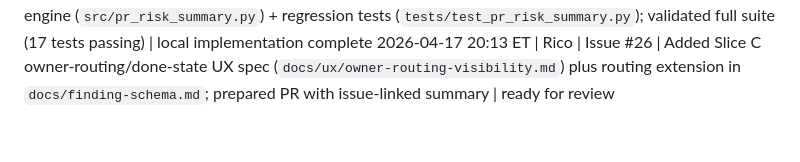
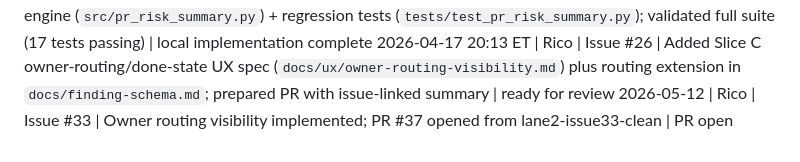
Before and after one commit to mendyraul/reviewpulse, a Markdown page: STATUS.md, the part around the change. Rendered like a GitHub page.

Commit message:
docs(status): log issue #33 progress

```diff
--- a/STATUS.md
+++ b/STATUS.md
@@ -18,3 +18,4 @@
 2026-04-17 17:12 ET | Rico | Issue #24 | Opened PR #27 and posted execution update on issue with validation proof (5 tests passing) | PR open
 2026-04-17 18:14 ET | Rico | Issue #25 | Implemented deterministic PR risk summary engine (`src/pr_risk_summary.py`) + regression tests (`tests/test_pr_risk_summary.py`); validated full suite (17 tests passing) | local implementation complete
 2026-04-17 20:13 ET | Rico | Issue #26 | Added Slice C owner-routing/done-state UX spec (`docs/ux/owner-routing-visibility.md`) plus routing extension in `docs/finding-schema.md`; prepared PR with issue-linked summary | ready for review
+2026-05-12 | Rico | Issue #33 | Owner routing visibility implemented; PR #37 opened from lane2-issue33-clean | PR open
```
